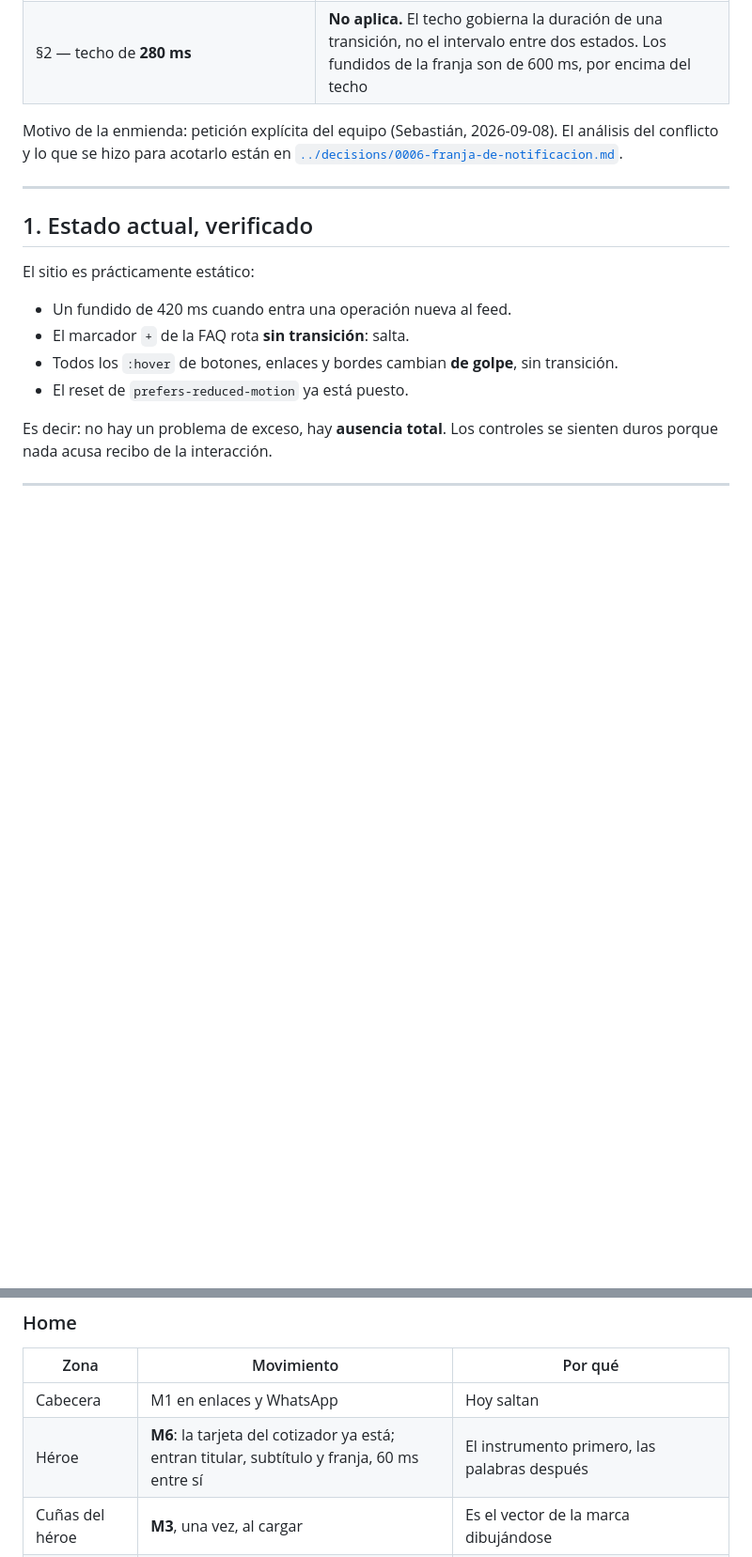
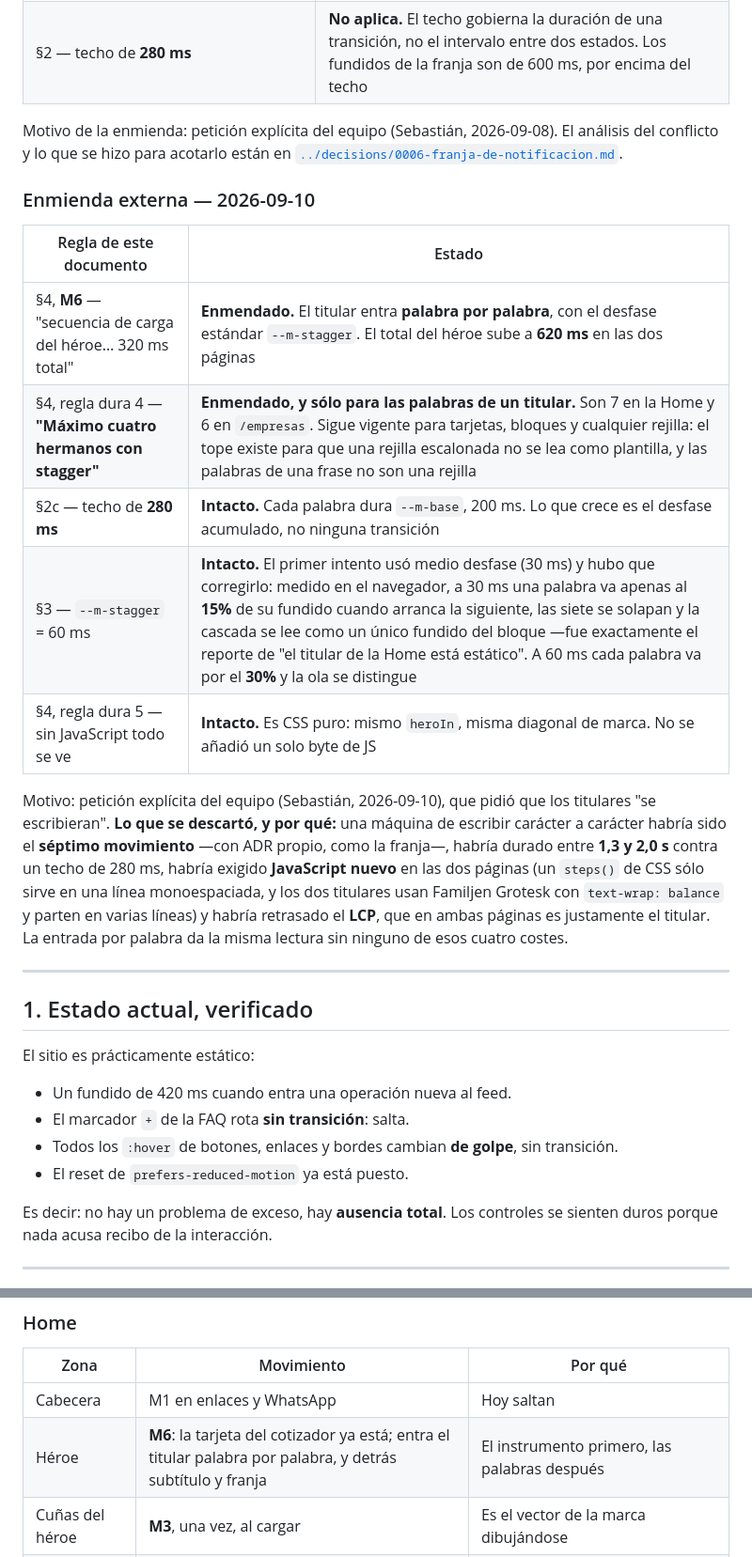
Before and after one commit to DLPay-Digital/dlpay-web, a Markdown page: docs/design-system/motion-system-v1.md, 2 parts joined by grey strips. Shown at 94% size. Rendered like a GitHub page; blank space fills up the shorter version.

```diff
--- a/docs/design-system/motion-system-v1.md
+++ b/docs/design-system/motion-system-v1.md
@@ -37,6 +37,25 @@
 Motivo de la enmienda: petición explícita del equipo (Sebastián, 2026-09-08). El análisis del
 conflicto y lo que se hizo para acotarlo están en
 [`../decisions/0006-franja-de-notificacion.md`](../decisions/0006-franja-de-notificacion.md).
+
+### Enmienda externa — 2026-09-10
+
+| Regla de este documento | Estado |
+|---|---|
+| §4, **M6** — "secuencia de carga del héroe… 320 ms total" | **Enmendado.** El titular entra **palabra por palabra**, con el desfase estándar `--m-stagger`. El total del héroe sube a **620 ms** en las dos páginas |
+| §4, regla dura 4 — **"Máximo cuatro hermanos con stagger"** | **Enmendado, y sólo para las palabras de un titular.** Son 7 en la Home y 6 en `/empresas`. Sigue vigente para tarjetas, bloques y cualquier rejilla: el tope existe para que una rejilla escalonada no se lea como plantilla, y las palabras de una frase no son una rejilla |
+| §2c — techo de **280 ms** | **Intacto.** Cada palabra dura `--m-base`, 200 ms. Lo que crece es el desfase acumulado, no ninguna transición |
+| §3 — `--m-stagger` = 60 ms | **Intacto.** El primer intento usó medio desfase (30 ms) y hubo que corregirlo: medido en el navegador, a 30 ms una palabra va apenas al **15%** de su fundido cuando arranca la siguiente, las siete se solapan y la cascada se lee como un único fundido del bloque —fue exactamente el reporte de "el titular de la Home está estático". A 60 ms cada palabra va por el **30%** y la ola se distingue |
+| §4, regla dura 5 — sin JavaScript todo se ve | **Intacto.** Es CSS puro: mismo `heroIn`, misma diagonal de marca. No se añadió un solo byte de JS |
+
+Motivo: petición explícita del equipo (Sebastián, 2026-09-10), que pidió que los titulares "se
+escribieran". **Lo que se descartó, y por qué:** una máquina de escribir carácter a carácter habría
+sido el **séptimo movimiento** —con ADR propio, como la franja—, habría durado entre **1,3 y 2,0 s**
+contra un techo de 280 ms, habría exigido **JavaScript nuevo** en las dos páginas (un `steps()` de
+CSS sólo sirve en una línea monoespaciada, y los dos titulares usan Familjen Grotesk con
+`text-wrap: balance` y parten en varias líneas) y habría retrasado el **LCP**, que en ambas páginas
+es justamente el titular. La entrada por palabra da la misma lectura sin ninguno de esos cuatro
+costes.
 
 ---
 
@@ -138,7 +157,7 @@ misma curva; distinto eje porque es distinto el gesto físico. No es un séptimo
 | Zona | Movimiento | Por qué |
 |---|---|---|
 | Cabecera | M1 en enlaces y WhatsApp | Hoy saltan |
-| Héroe | **M6**: la tarjeta del cotizador ya está; entran titular, subtítulo y franja, 60 ms entre sí | El instrumento primero, las palabras después |
+| Héroe | **M6**: la tarjeta del cotizador ya está; entra el titular palabra por palabra, y detrás subtítulo y franja | El instrumento primero, las palabras después |
 | Cuñas del héroe | **M3**, una vez, al cargar | Es el vector de la marca dibujándose |
 | Cotizador | **M1** en opciones y botón · **M2** al recalcular | Acuse de recibo y dato que cambió |
 | Tres usos | **M4** en el titular + **M5** en las tres tarjetas · **M3** en las reglas de acento | 3 hermanos: dentro del máximo |
```
Also changed, not shown: other parts of docs/design-system/motion-system-v1.md (+2 -1 lines), CLAUDE.md (+6 -6 lines).
